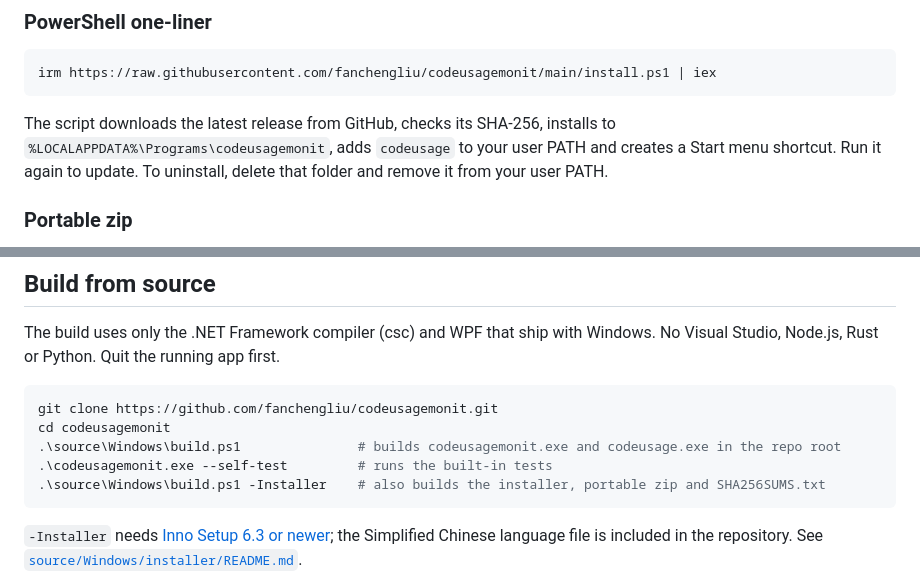
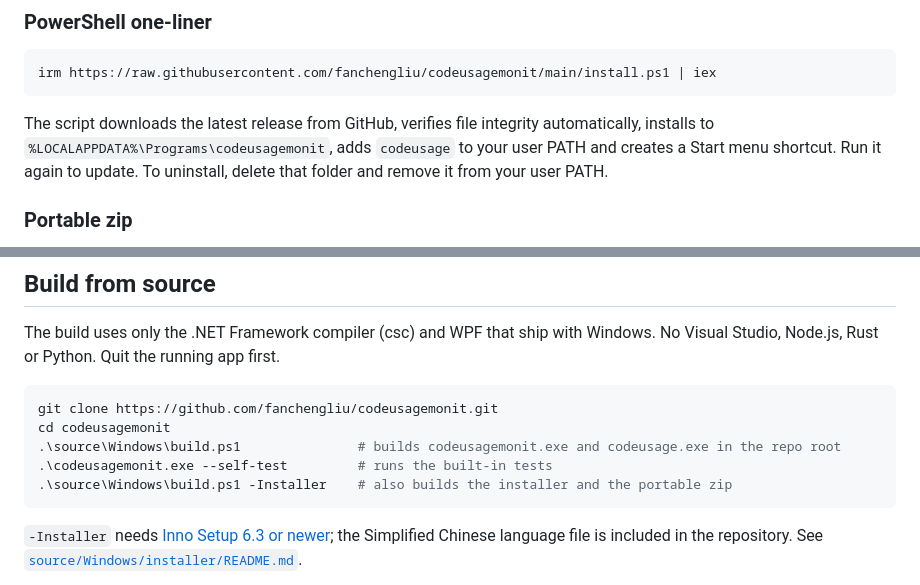
Before and after one commit to fanchengliu/codeusagemonit, a Markdown page: README.en.md, 2 parts joined by grey strips. Rendered like a GitHub page.

````diff
--- a/README.en.md
+++ b/README.en.md
@@ -98,7 +98,7 @@ You get a Start menu shortcut and `codeusage` on your PATH. Update with `scoop u
 irm https://raw.githubusercontent.com/fanchengliu/codeusagemonit/main/install.ps1 | iex
 ```
 
-The script downloads the latest release from GitHub, checks its SHA-256, installs to `%LOCALAPPDATA%\Programs\codeusagemonit`, adds `codeusage` to your user PATH and creates a Start menu shortcut. Run it again to update. To uninstall, delete that folder and remove it from your user PATH.
+The script downloads the latest release from GitHub, verifies file integrity automatically, installs to `%LOCALAPPDATA%\Programs\codeusagemonit`, adds `codeusage` to your user PATH and creates a Start menu shortcut. Run it again to update. To uninstall, delete that folder and remove it from your user PATH.
 
 ### Portable zip
 
@@ -232,7 +232,7 @@ git clone https://github.com/fanchengliu/codeusagemonit.git
 cd codeusagemonit
 .\source\Windows\build.ps1               # builds codeusagemonit.exe and codeusage.exe in the repo root
 .\codeusagemonit.exe --self-test         # runs the built-in tests
-.\source\Windows\build.ps1 -Installer    # also builds the installer, portable zip and SHA256SUMS.txt
+.\source\Windows\build.ps1 -Installer    # also builds the installer and the portable zip
 ```
 
 `-Installer` needs [Inno Setup 6.3 or newer](https://jrsoftware.org/isdl.php); the Simplified Chinese language file is included in the repository. See [`source/Windows/installer/README.md`](./source/Windows/installer/README.md).
````
Also changed, not shown: README.md (+2 -2 lines).
